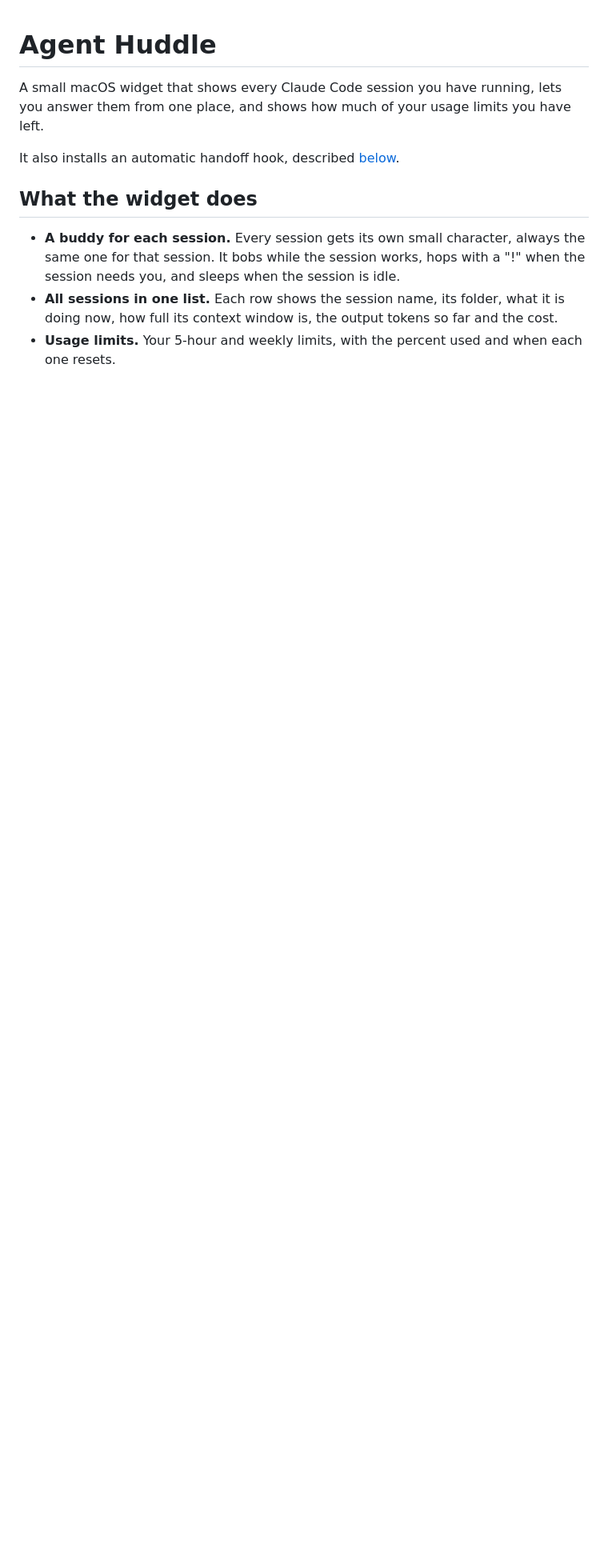
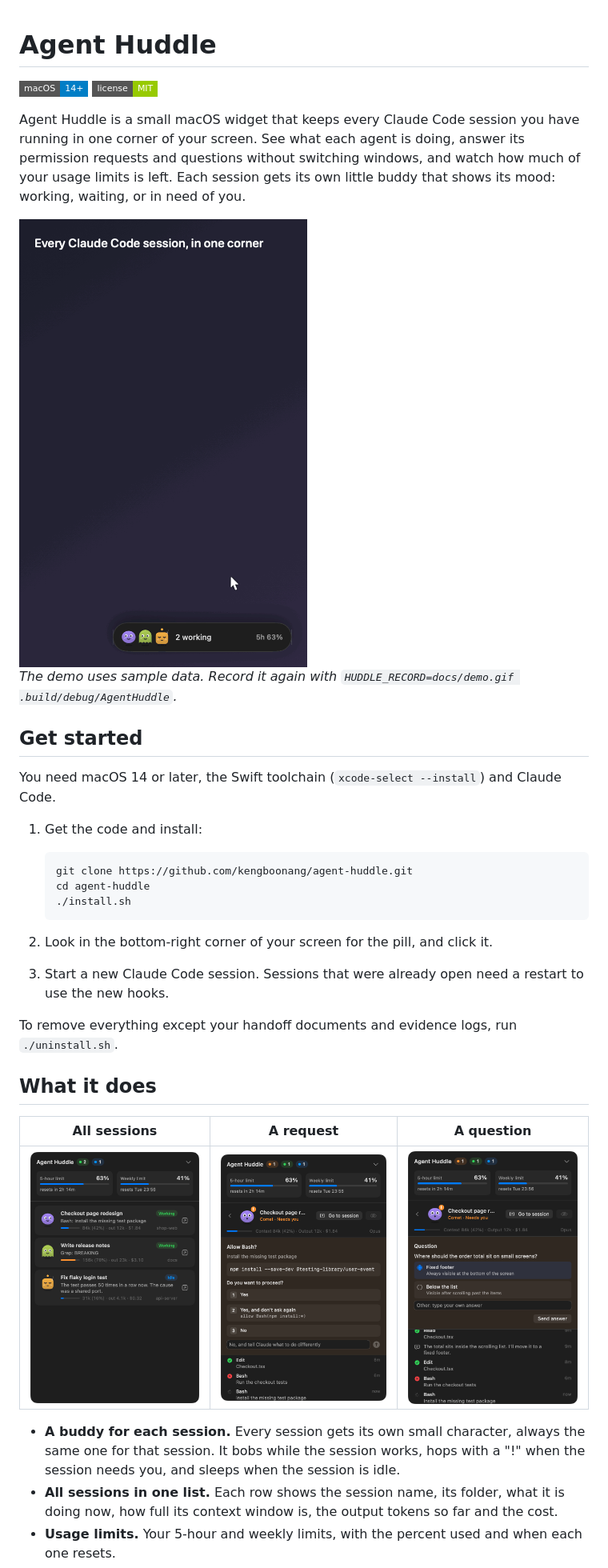
Before and after one commit to kengboonang/agent-huddle, a Markdown page: README.md, the part around one of its changes. Shown at 80% size. Rendered like a GitHub page; pictures changed too: docs/demo.gif (added), docs/list.png (added), docs/permission.png (added); badges without logos; blank space fills up the shorter version.

````diff
--- a/README.md
+++ b/README.md
@@ -1,11 +1,36 @@
 # Agent Huddle
 
-A small macOS widget that shows every Claude Code session you have running, lets you answer them
-from one place, and shows how much of your usage limits you have left.
+![macOS 14+](https://img.shields.io/badge/macOS-14%2B-blue?style=flat-square) ![License: MIT](https://img.shields.io/badge/license-MIT-green?style=flat-square)
 
-It also installs an automatic handoff hook, described [below](#automatic-handoff-documents).
+Agent Huddle is a small macOS widget that keeps every Claude Code session you have running in one corner of your screen. See what each agent is doing, answer its permission requests and questions without switching windows, and watch how much of your usage limits is left. Each session gets its own little buddy that shows its mood: working, waiting, or in need of you.
 
-## What the widget does
+<img src="./docs/demo.gif" width="450" alt="Agent Huddle: the pill opens into a list of sessions, a permission request is allowed from the list, and a question is answered in the detail view" />
+
+*The demo uses sample data. Record it again with `HUDDLE_RECORD=docs/demo.gif .build/debug/AgentHuddle`.*
+
+## Get started
+
+You need macOS 14 or later, the Swift toolchain (`xcode-select --install`) and Claude Code.
+
+1. Get the code and install:
+
+    ```sh
+    git clone https://github.com/kengboonang/agent-huddle.git
+    cd agent-huddle
+    ./install.sh
+    ```
+
+2. Look in the bottom-right corner of your screen for the pill, and click it.
+
+3. Start a new Claude Code session. Sessions that were already open need a restart to use the new hooks.
+
+To remove everything except your handoff documents and evidence logs, run `./uninstall.sh`.
+
+## What it does
+
+| All sessions | A request | A question |
+|---|---|---|
+| ![The list of sessions with their buddies and usage limits](docs/list.png) | ![A permission request with numbered choices](docs/permission.png) | ![A question from Claude with options to pick](docs/question.png) |
 
 - **A buddy for each session.** Every session gets its own small character, always the same one for
   that session. It bobs while the session works, hops with a "!" when the session needs you, and
````
Also changed, not shown: other parts of README.md (+14 -18 lines), 8 other files.
